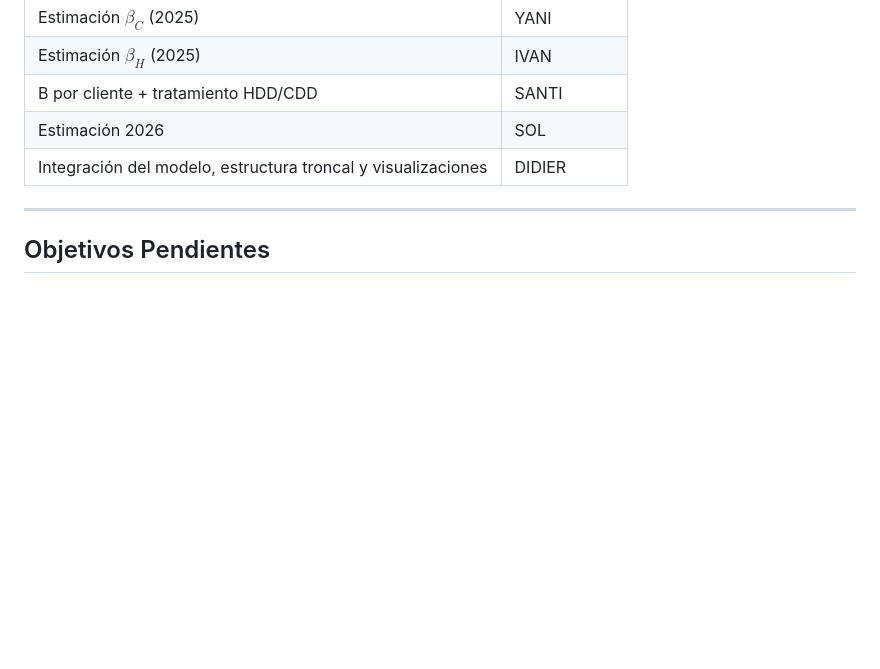
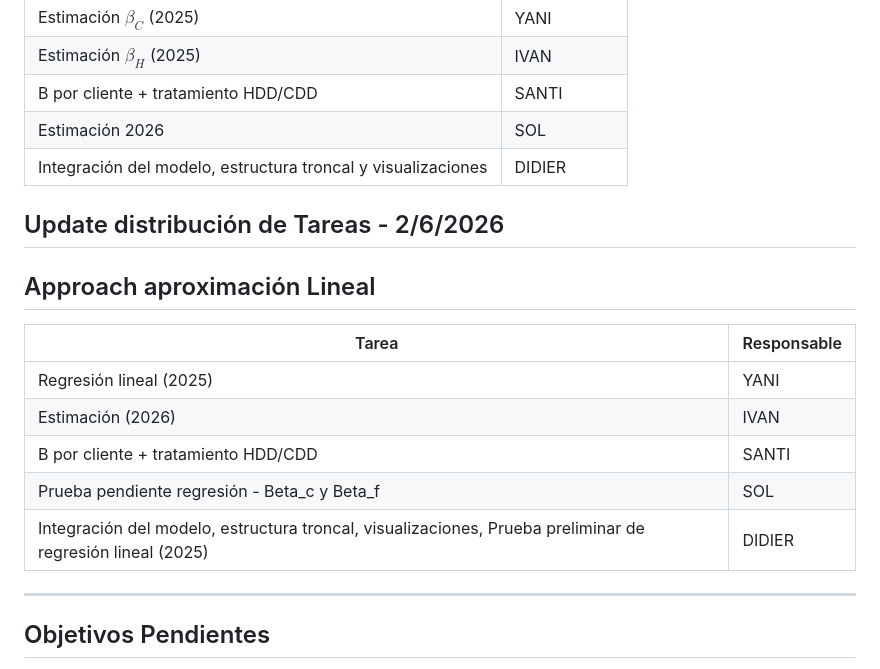
Before and after one commit to SantiagoEzequielDrelewicz/TP-LMC, a Markdown page: README.md, the part around the change. Rendered like a GitHub page; blank space fills up the shorter version.

Commit message:
Update README_2.md
Actualización en distribución de tareas, habiendo reevaluado el enfoque el 2/3/26. Se evaluará el output de regresión lineal (no estando exento otro tipo de regresión o enfoque a ser puesto a prueba).

Este commit fue realizado el miércoles 3/6/2026 a las 00:53 hs.

```diff
--- a/README.md
+++ b/README.md
@@ -148,6 +148,15 @@ y se estiman los parámetros correspondientes mediante técnicas de regresión y
 | Estimación 2026                                              | SOL         |
 | Integración del modelo, estructura troncal y visualizaciones | DIDIER      |
 
+## Update distribución de Tareas - 2/6/2026
+## Approach aproximación Lineal
+| Tarea                                                        | Responsable |
+| ------------------------------------------------------------ | ----------- |
+| Regresión lineal (2025)                                      | YANI        |
+| Estimación (2026)                                            | IVAN        |
+| B por cliente + tratamiento HDD/CDD                          | SANTI       |
+| Prueba pendiente regresión - Beta_c y Beta_f                 | SOL         |
+| Integración del modelo, estructura troncal, visualizaciones, Prueba preliminar de regresión lineal (2025) | DIDIER      |
 ---
 
 ## Objetivos Pendientes
```
